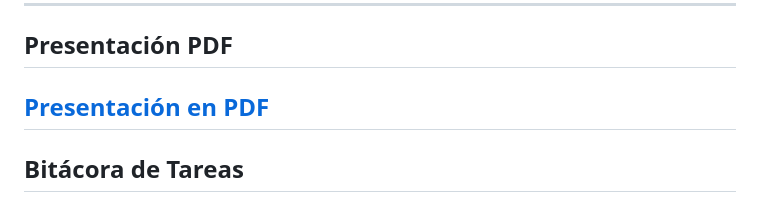
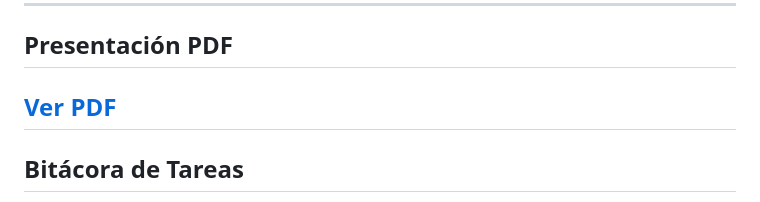
Before and after one commit to manugym/training-zone, a Markdown page: README.md, the part around the change. Rendered like a GitHub page.

```diff
--- a/README.md
+++ b/README.md
@@ -108,7 +108,7 @@ Esquema E/R utilizado:
 
 ## Presentación PDF
 
-[Presentación en PDF](./assets/Training%Zone.pdf)
+[Ver PDF](./assets/Training%Zone.pdf)
 ---
 
 ## Bitácora de Tareas
```
